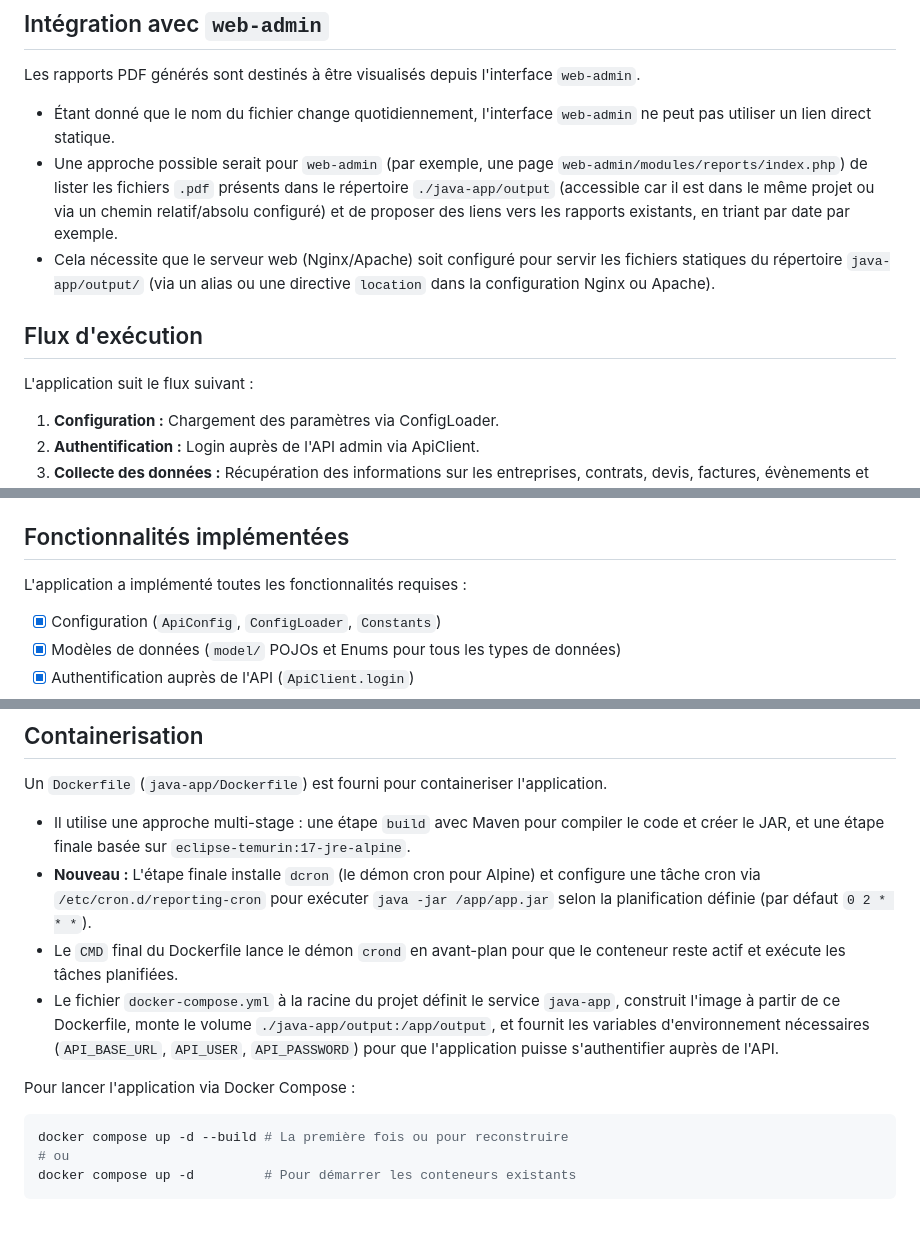
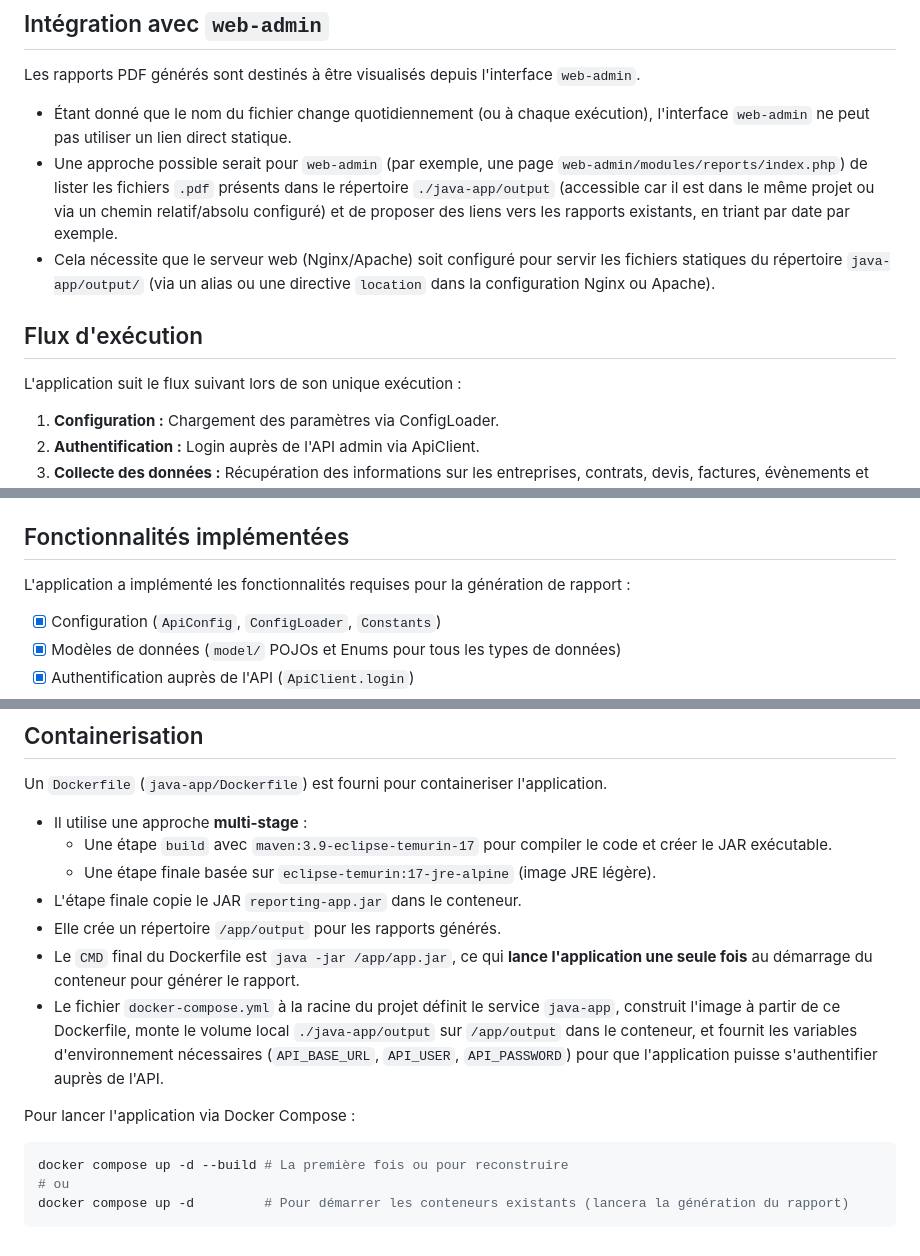
Before and after one commit to menouaw/Business-Care, a Markdown page: java-app/README.md, 3 parts joined by grey strips. GitHub-like rendering.

````diff
--- a/java-app/README.md
+++ b/java-app/README.md
@@ -79,13 +84,13 @@ L'application génère un fichier PDF nommé `report_JJ-MM-AAAA.pdf` (où `JJ-MM
 
 Les rapports PDF générés sont destinés à être visualisés depuis l'interface `web-admin`.
 
-*   Étant donné que le nom du fichier change quotidiennement, l'interface `web-admin` ne peut pas utiliser un lien direct statique.
+*   Étant donné que le nom du fichier change quotidiennement (ou à chaque exécution), l'interface `web-admin` ne peut pas utiliser un lien direct statique.
 *   Une approche possible serait pour `web-admin` (par exemple, une page `web-admin/modules/reports/index.php`) de lister les fichiers `.pdf` présents dans le répertoire `./java-app/output` (accessible car il est dans le même projet ou via un chemin relatif/absolu configuré) et de proposer des liens vers les rapports existants, en triant par date par exemple.
 *   Cela nécessite que le serveur web (Nginx/Apache) soit configuré pour servir les fichiers statiques du répertoire `java-app/output/` (via un alias ou une directive `location` dans la configuration Nginx ou Apache).
 
 ## Flux d'exécution
 
-L'application suit le flux suivant :
+L'application suit le flux suivant lors de son unique exécution :
 
 1. **Configuration :** Chargement des paramètres via ConfigLoader.
 2. **Authentification :** Login auprès de l'API admin via ApiClient.
@@ -109,7 +114,7 @@ L'application utilise les endpoints suivants de l'API :
 
 ## Fonctionnalités implémentées
 
-L'application a implémenté toutes les fonctionnalités requises :
+L'application a implémenté les fonctionnalités requises pour la génération de rapport :
 
 * [X] Configuration (`ApiConfig`, `ConfigLoader`, `Constants`)
 * [X] Modèles de données (`model/` POJOs et Enums pour tous les types de données)
@@ -129,14 +134,17 @@ L'application a implémenté toutes les fonctionnalités requises :
 
 Un `Dockerfile` (`java-app/Dockerfile`) est fourni pour containeriser l'application.
 
-*   Il utilise une approche multi-stage : une étape `build` avec Maven pour compiler le code et créer le JAR, et une étape finale basée sur `eclipse-temurin:17-jre-alpine`.
-*   **Nouveau :** L'étape finale installe `dcron` (le démon cron pour Alpine) et configure une tâche cron via `/etc/cron.d/reporting-cron` pour exécuter `java -jar /app/app.jar` selon la planification définie (par défaut `0 2 * * *`).
-*   Le `CMD` final du Dockerfile lance le démon `crond` en avant-plan pour que le conteneur reste actif et exécute les tâches planifiées.
-*   Le fichier `docker-compose.yml` à la racine du projet définit le service `java-app`, construit l'image à partir de ce Dockerfile, monte le volume `./java-app/output:/app/output`, et fournit les variables d'environnement nécessaires (`API_BASE_URL`, `API_USER`, `API_PASSWORD`) pour que l'application puisse s'authentifier auprès de l'API.
+*   Il utilise une approche **multi-stage** :
+    *   Une étape `build` avec `maven:3.9-eclipse-temurin-17` pour compiler le code et créer le JAR exécutable.
+    *   Une étape finale basée sur `eclipse-temurin:17-jre-alpine` (image JRE légère).
+*   L'étape finale copie le JAR `reporting-app.jar` dans le conteneur.
+*   Elle crée un répertoire `/app/output` pour les rapports générés.
+*   Le `CMD` final du Dockerfile est `java -jar /app/app.jar`, ce qui **lance l'application une seule fois** au démarrage du conteneur pour générer le rapport.
+*   Le fichier `docker-compose.yml` à la racine du projet définit le service `java-app`, construit l'image à partir de ce Dockerfile, monte le volume local `./java-app/output` sur `/app/output` dans le conteneur, et fournit les variables d'environnement nécessaires (`API_BASE_URL`, `API_USER`, `API_PASSWORD`) pour que l'application puisse s'authentifier auprès de l'API.
 
 Pour lancer l'application via Docker Compose :
 ```bash
 docker compose up -d --build # La première fois ou pour reconstruire
 # ou
-docker compose up -d         # Pour démarrer les conteneurs existants
+docker compose up -d         # Pour démarrer les conteneurs existants (lancera la génération du rapport)
 ```
````
Also changed, not shown: other parts of java-app/README.md (+22 -17 lines).
